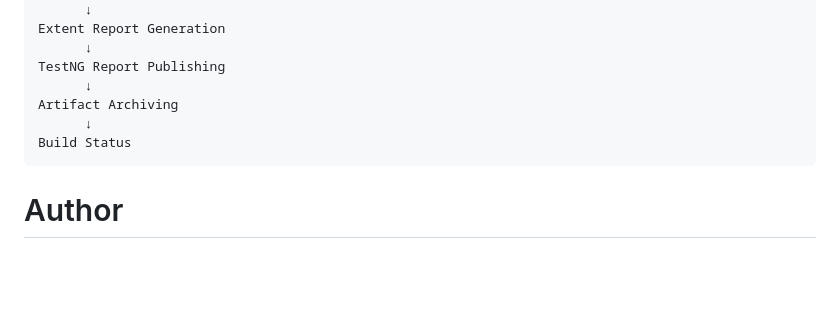
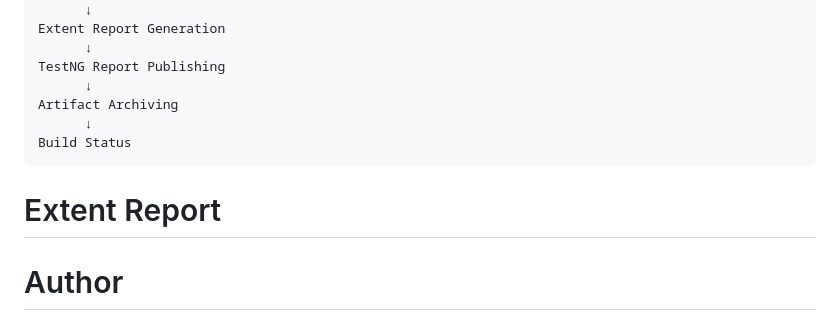
Before and after one commit to ShauryaChatterjee02/Wipro-Capstone-Project, a Markdown page: README.md, the part around the change. GitHub-like rendering; blank space fills up the shorter version.

````diff
--- a/README.md
+++ b/README.md
@@ -179,6 +179,9 @@ Artifact Archiving
       ↓
 Build Status
 ```
+# Extent Report
+
+
 # Author
 
 ## Shaurya Chattopadhyay
````
